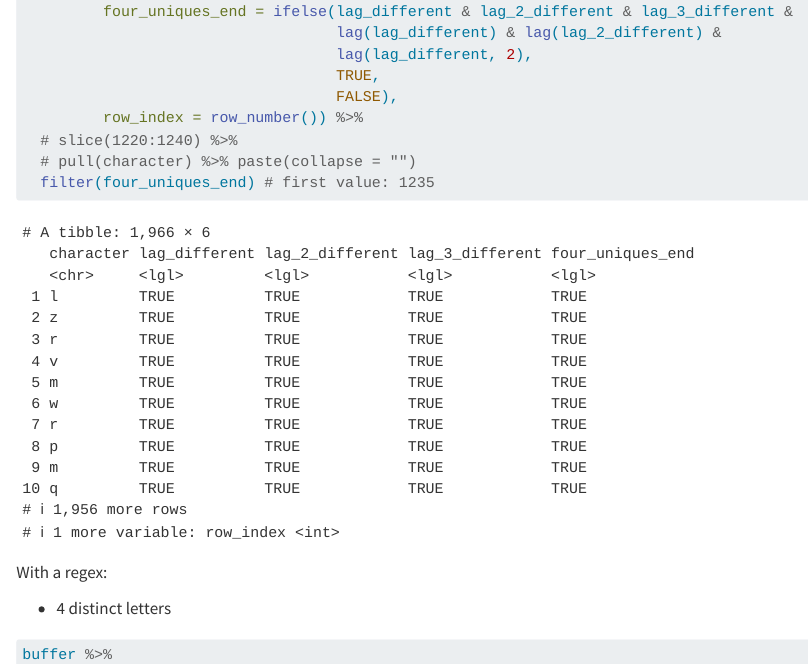
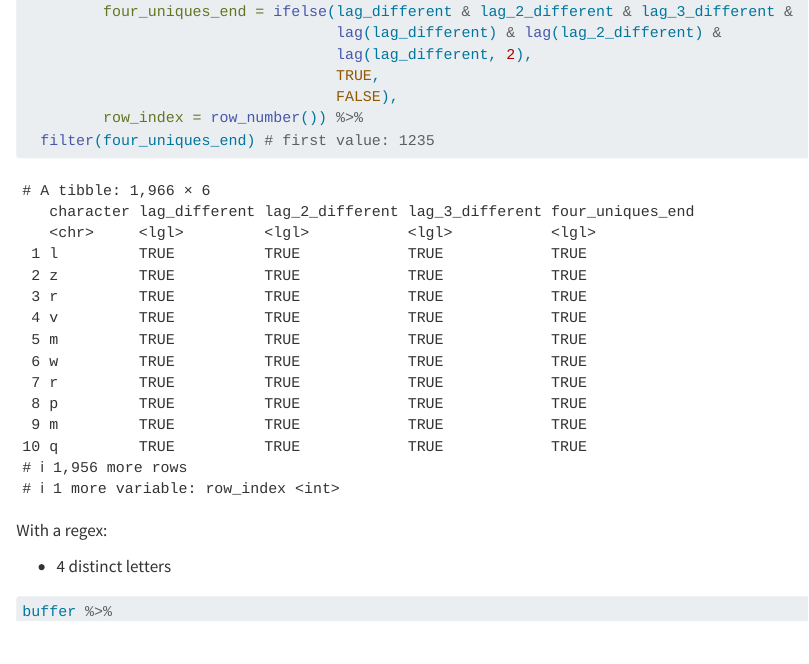
Before and after one commit to LtSalt/AoC-2022-1, a Quarto document (code/06.qmd): the page in a window 1100 px wide, from 870 px down. Rendered offline with R 4.5, knitr and Pandoc in place of Quarto, with nearby package versions.

Commit message:
Deleted an unnecessary comment.

````diff
--- a/code/06.qmd
+++ b/code/06.qmd
@@ -51,8 +51,6 @@ buffer %>%
                                    TRUE,
                                    FALSE),
          row_index = row_number()) %>%
-  # slice(1220:1240) %>%
-  # pull(character) %>% paste(collapse = "")
   filter(four_uniques_end) # first value: 1235
 ```
 
````
